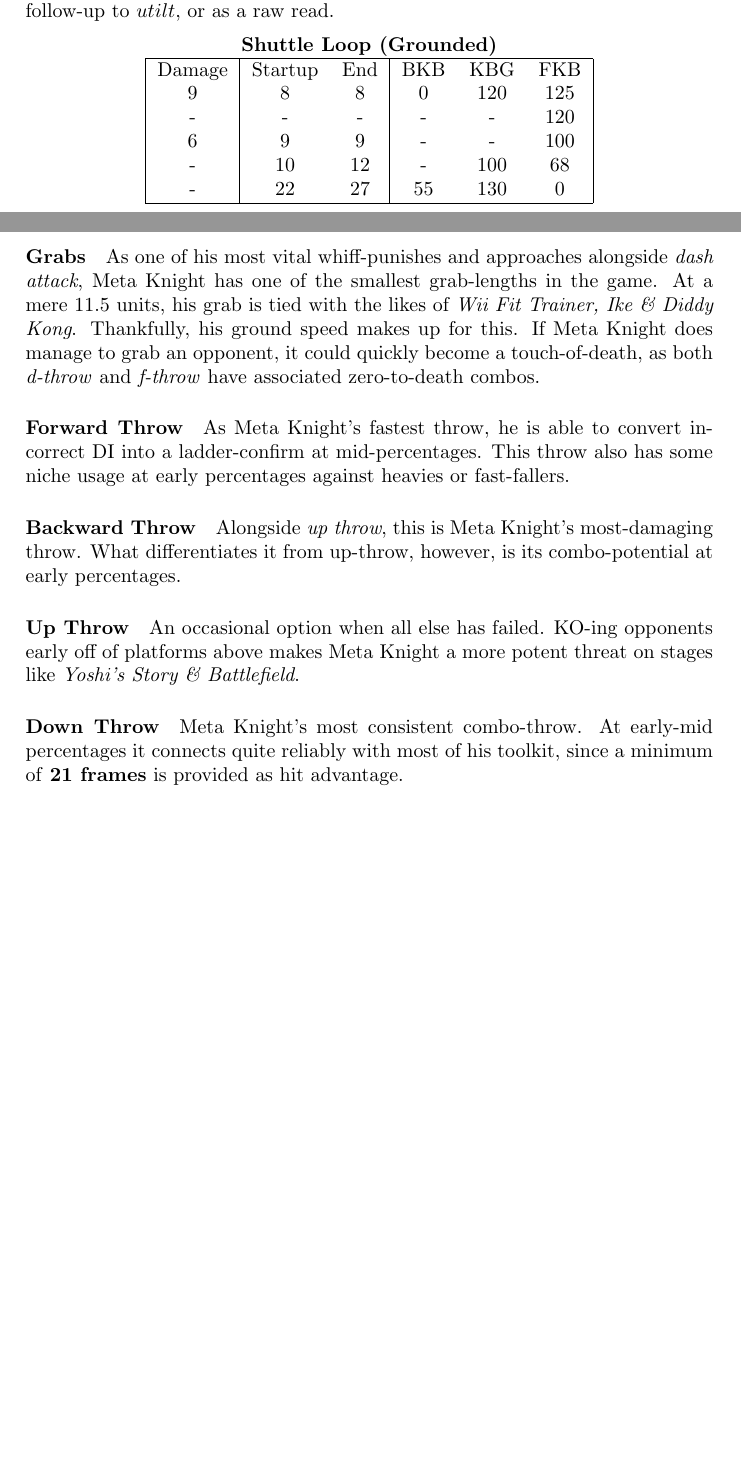
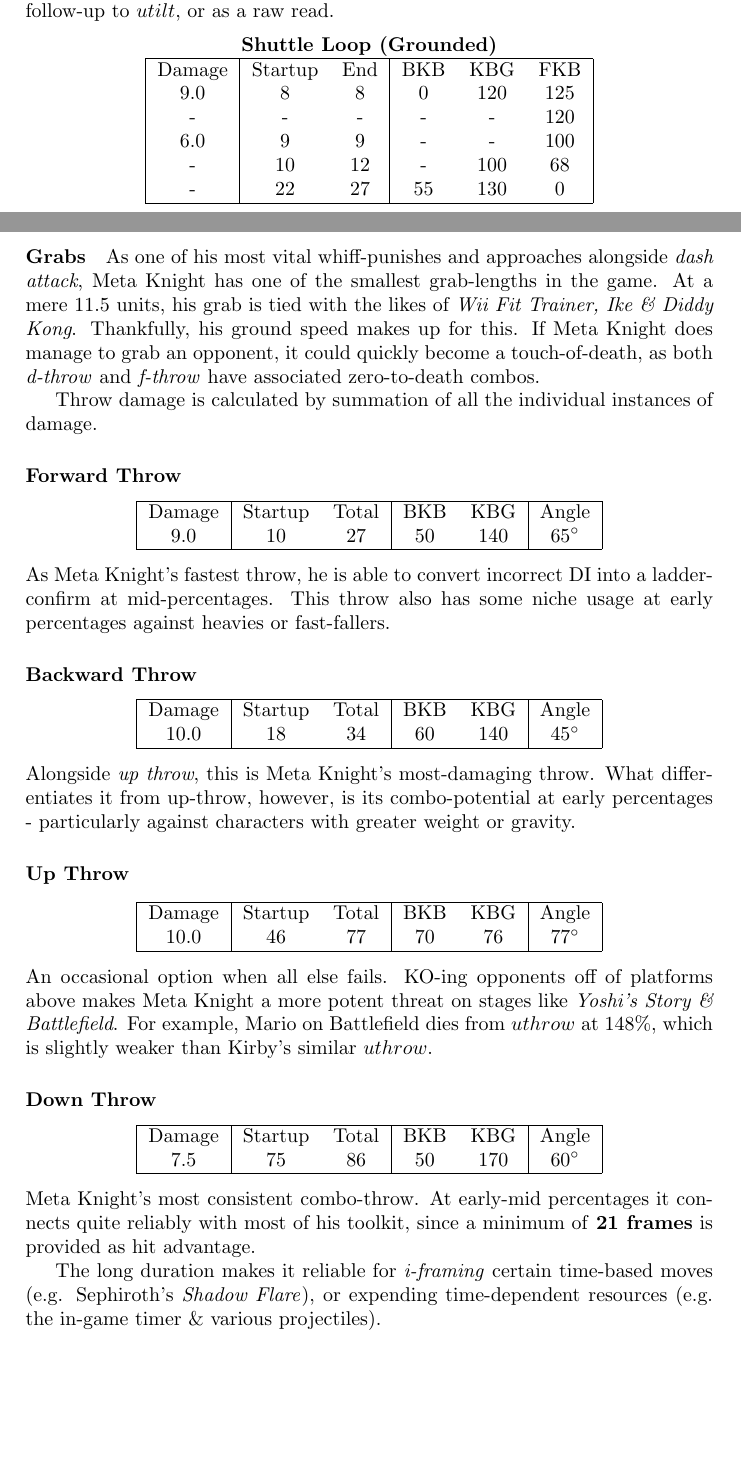
Before and after one commit to crovdoto/smash-master, a LaTeX document (main.tex, which reads ultimate/metaknight/moves.tex): two parts of pages 8 and 9 of 12, joined at a grey line, cut so that both start at the same text, the shorter picture padded with empty space. Compiled offline with pdfLaTeX.

Commit message:
META KNIGHT: throw data + damage notation

```diff
--- a/ultimate/metaknight/moves.tex
+++ b/ultimate/metaknight/moves.tex
@@ -224,9 +224,9 @@ The grounded version of the move serves as a risky out-of-shield option, a follo
 	\begin{tabular}{| c | c  c | c  c  c |}
 		\hline
 		Damage	&	Startup		&	End		&	BKB		&	KBG		&	FKB		\\
-			9	&		8		&	8		&	0		&	120		&	125		\\
+			9.0	&		8		&	8		&	0		&	120		&	125		\\
 			-	&		-		&	-		&	-		&	-		&	120		\\
-			6	&		9		&	9		&	-		&	-		&	100		\\
+			6.0	&		9		&	9		&	-		&	-		&	100		\\
 			-	&		10		&	12		&	-		&	100		&	68		\\
 			-	&		22		&	27		&	55		&	130		&	0		\\
 		\hline
@@ -275,11 +275,43 @@ Some setups include:
 
 \paragraph{Grabs}
 As one of his most vital whiff-punishes and approaches alongside \textit{dash attack}, Meta Knight has one of the smallest grab-lengths in the game. At a mere 11.5 units, his grab is tied with the likes of \textit{Wii Fit Trainer, Ike \& Diddy Kong}. Thankfully, his ground speed makes up for this. If Meta Knight does manage to grab an opponent, it could quickly become a touch-of-death, as both \textit{d-throw} and \textit{f-throw} have associated zero-to-death combos.
+
+Throw damage is calculated by summation of all the individual instances of damage.
 \paragraph{Forward Throw}
+\begin{center}
+	\begin{tabular}{| c | c c | c c | c |}
+		\hline
+		Damage	&	Startup	&	Total	&	BKB	&	KBG	&	Angle	\\
+		9.0	&	10	&	27	&	50	&	140	&	65\deg	\\		\hline
+	\end{tabular}
+\end{center}
 As Meta Knight's fastest throw, he is able to convert incorrect DI into a ladder-confirm at mid-percentages. This throw also has some niche usage at early percentages against heavies or fast-fallers.
 \paragraph{Backward Throw}
-Alongside \textit{up throw}, this is Meta Knight's most-damaging throw. What differentiates it from up-throw, however, is its combo-potential at early percentages.
+\begin{center}
+	\begin{tabular}{| c | c c | c c | c |}
+		\hline
+		Damage	&	Startup	&	Total	&	BKB	&	KBG	&	Angle	\\
+		10.0	&	18		&	34		&	60	&	140	&	45\deg	\\		\hline
+	\end{tabular}
+\end{center}
+Alongside \textit{up throw}, this is Meta Knight's most-damaging throw. What differentiates it from up-throw, however, is its combo-potential at early percentages - particularly against characters with greater weight or gravity.
 \paragraph{Up Throw}
-An occasional option when all else has failed. KO-ing opponents early off of platforms above makes Meta Knight a more potent threat on stages like \textit{Yoshi's Story \& Battlefield}.
+\begin{center}
+	\begin{tabular}{| c | c c | c c | c |}
+		\hline
+		Damage	&	Startup	&	Total	&	BKB	&	KBG	&	Angle	\\
+		10.0	&	46		&	77		&	70	&	76	&	77\deg	\\		\hline
+	\end{tabular}
+\end{center}
+An occasional option when all else fails. KO-ing opponents off of platforms above makes Meta Knight a more potent threat on stages like \textit{Yoshi's Story \& Battlefield}. For example, Mario on Battlefield dies from $uthrow$ at $148\%$, which is slightly weaker than Kirby's similar $uthrow$.
 \paragraph{Down Throw}
+\begin{center}
+	\begin{tabular}{| c | c c | c c | c |}
+		\hline
+		Damage	&	Startup	&	Total	&	BKB	&	KBG	&	Angle	\\
+		7.5		&	75		&	86		&	50	&	170	&	60\deg	\\		\hline
+	\end{tabular}
+\end{center}
 Meta Knight's most consistent combo-throw. At early-mid percentages it connects quite reliably with most of his toolkit, since a minimum of \textbf{21 frames} is provided as hit advantage.
+
+The long duration makes it reliable for \textit{i-framing} certain time-based moves (e.g. Sephiroth's \textit{Shadow Flare}), or expending time-dependent resources (e.g. the in-game timer \& various projectiles).
```
Also changed, not shown: ultimate/metaknight/moves.tex (8 more changed lines).
